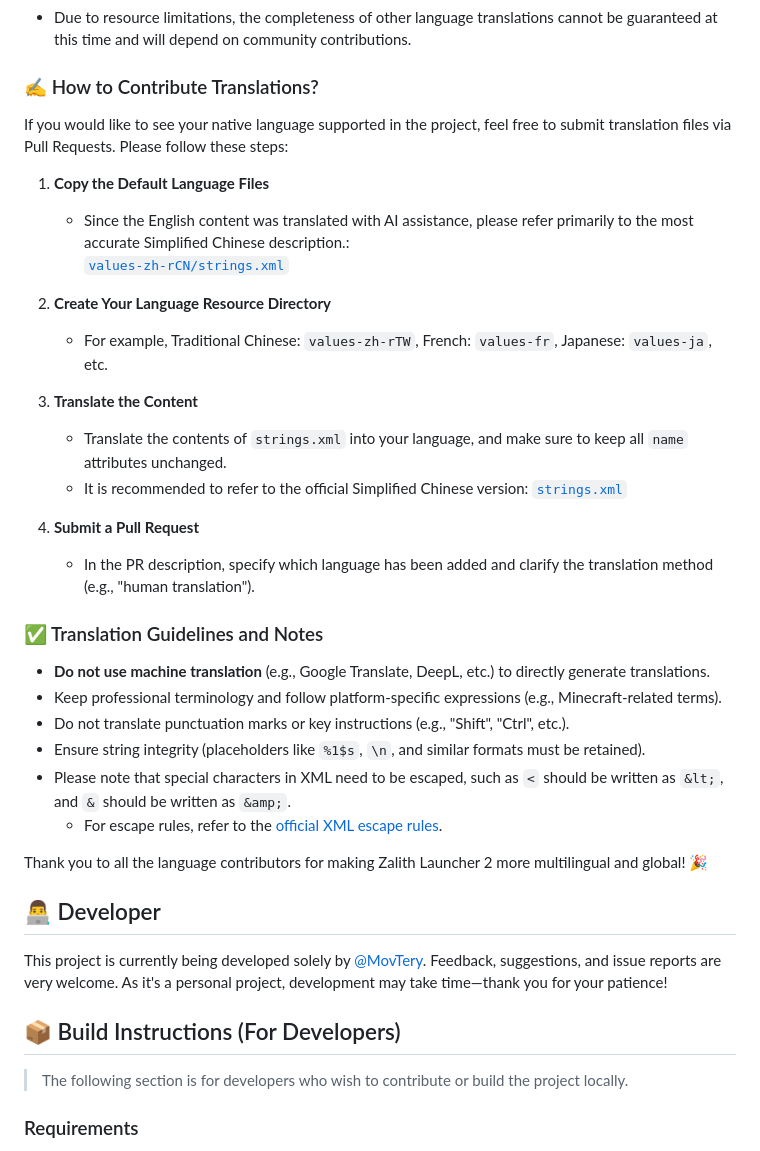
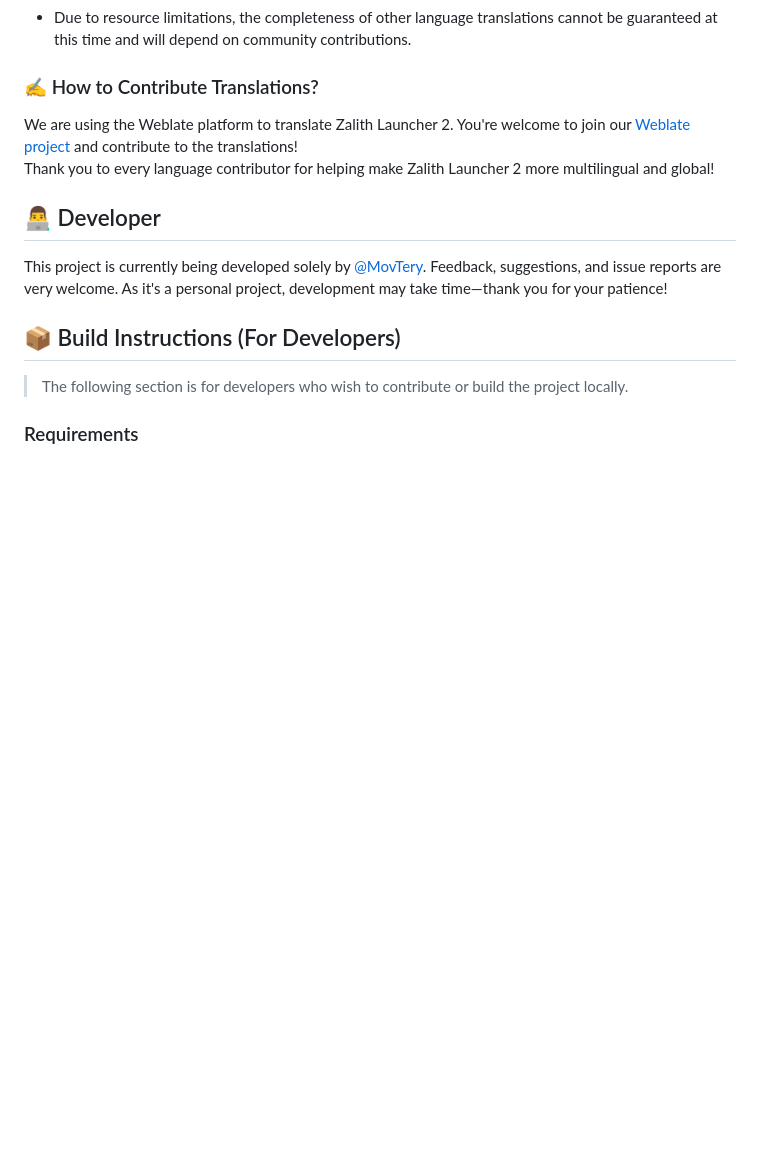
Before and after one commit to Namnarak/CytechLauncher, a Markdown page: README.md, the part around the change. Drawn GitHub-style; blank space fills up the shorter version.

Commit message:
Update README: Add link to Weblate localization project

```diff
--- a/README.md
+++ b/README.md
@@ -72,34 +72,8 @@ We welcome the community to contribute translations for other languages!
 
 ### ✍️ How to Contribute Translations?
 
-If you would like to see your native language supported in the project, feel free to submit translation files via Pull Requests. Please follow these steps:
-
-1. **Copy the Default Language Files**
-
-   * Since the English content was translated with AI assistance, please refer primarily to the most accurate Simplified Chinese description.:
-     [`values-zh-rCN/strings.xml`](./ZalithLauncher/src/main/res/values-zh-rCN/strings.xml)
-2. **Create Your Language Resource Directory**
-
-   * For example, Traditional Chinese: `values-zh-rTW`, French: `values-fr`, Japanese: `values-ja`, etc.
-3. **Translate the Content**
-
-   * Translate the contents of `strings.xml` into your language, and make sure to keep all `name` attributes unchanged.
-   * It is recommended to refer to the official Simplified Chinese version:
-     [`strings.xml`](./ZalithLauncher/src/main/res/values-zh-rCN/strings.xml)
-4. **Submit a Pull Request**
-
-   * In the PR description, specify which language has been added and clarify the translation method (e.g., "human translation").
-
-### ✅ Translation Guidelines and Notes
-
-* **Do not use machine translation** (e.g., Google Translate, DeepL, etc.) to directly generate translations.
-* Keep professional terminology and follow platform-specific expressions (e.g., Minecraft-related terms).
-* Do not translate punctuation marks or key instructions (e.g., "Shift", "Ctrl", etc.).
-* Ensure string integrity (placeholders like `%1$s`, `\n`, and similar formats must be retained).
-* Please note that special characters in XML need to be escaped, such as `<` should be written as `&lt;`, and `&` should be written as `&amp;`.
-   * For escape rules, refer to the [official XML escape rules](https://www.w3.org/TR/xml/#syntax).
-
-Thank you to all the language contributors for making Zalith Launcher 2 more multilingual and global! 🎉
+We are using the Weblate platform to translate Zalith Launcher 2. You're welcome to join our [Weblate project](https://hosted.weblate.org/projects/zalithlauncher2) and contribute to the translations!
+Thank you to every language contributor for helping make Zalith Launcher 2 more multilingual and global!
 
 ## 👨‍💻 Developer
 
```
Also changed, not shown: README_ZH_CN.md (+1 -21 lines), README_ZH_TW.md (+2 -22 lines).
